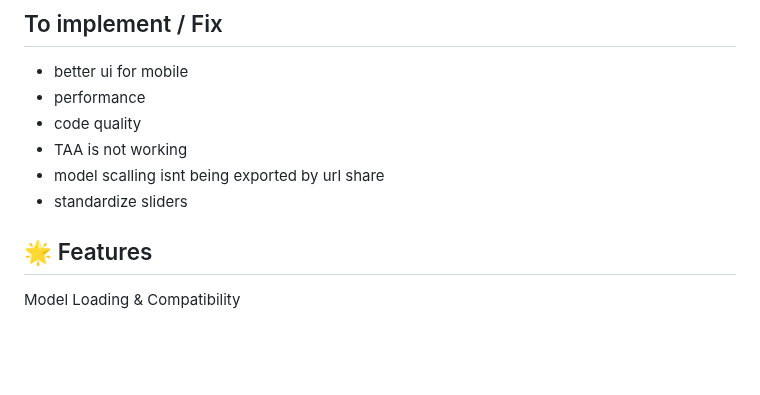
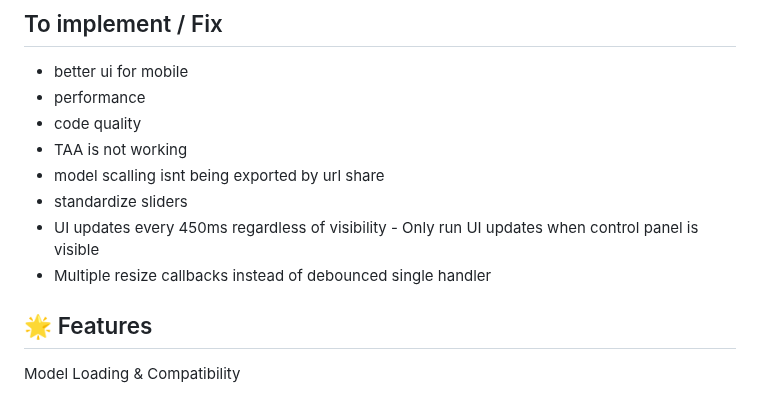
Before and after one commit to NuninhoSousa25/3DGS_Babylonjs_based, a Markdown page: README.md, the part around the change. GitHub-like rendering; blank space fills up the shorter version.

```diff
--- a/README.md
+++ b/README.md
@@ -9,6 +9,8 @@ A 3D model viewer built with Babylon.js, specifically optimized for 3D Gaussian
 - TAA is not working
 - model scalling isnt being exported by url share
 - standardize sliders
+- UI updates every 450ms regardless of visibility - Only run UI updates when control panel is visible
+- Multiple resize callbacks instead of debounced single handler
 
 ## 🌟 Features
 Model Loading & Compatibility
```
